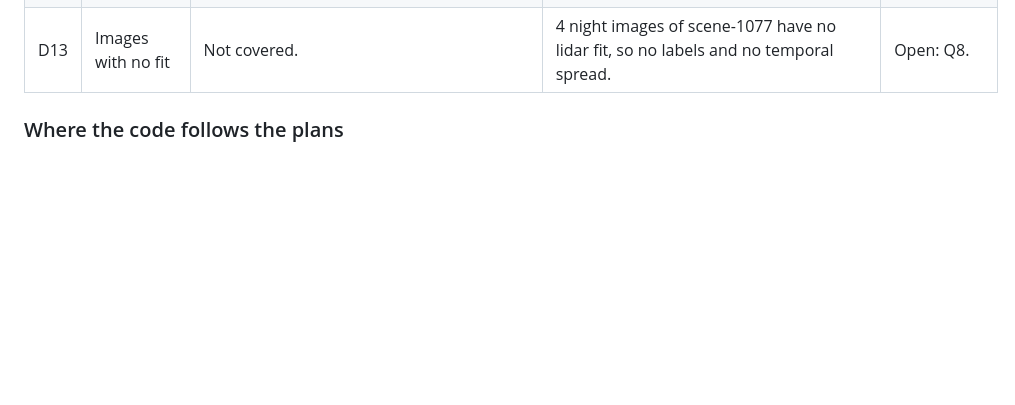
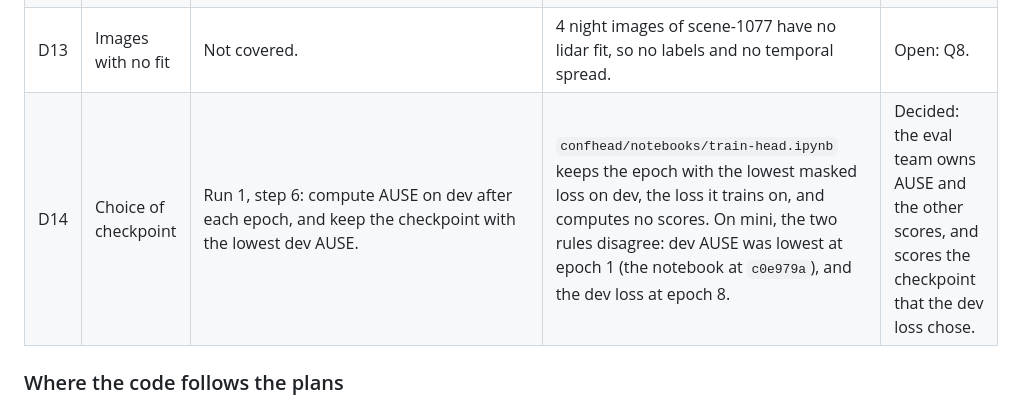
Before and after one commit to kgqiao/monocular-depth-confidence-estimation, a Markdown page: Docs/Wiki/CS566 Implementation Deviations and Open Questions.md, the part around the change. Rendered like a GitHub page; blank space fills up the shorter version.

Commit message:
docs: the choice of checkpoint as deviation D14
The training notebook keeps the epoch with the lowest dev loss, where the
Run 1 plan keeps the one with the lowest dev AUSE.

```diff
--- a/Docs/Wiki/CS566 Implementation Deviations and Open Questions.md
+++ b/Docs/Wiki/CS566 Implementation Deviations and Open Questions.md
@@ -38,6 +38,7 @@ This page lists each place where the code of the CS566 project departs from the
 | D11 | Weather tag | Dataset strategy: decide first how to count "Night, after rain". | Rain when the description holds "rain", so scene-1094 is night and rain (`confhead/src/confhead/nuscenes.py:104`). | Open: Q7. |
 | D12 | Label gate | Run 1: compute the positive-label rate on train; act when it is outside 0.05 to 0.70. | On mini, 37.2% at tau 0.10. | Inside the gate, but measured with the relative model and the lidar fit (D1). |
 | D13 | Images with no fit | Not covered. | 4 night images of scene-1077 have no lidar fit, so no labels and no temporal spread. | Open: Q8. |
+| D14 | Choice of checkpoint | Run 1, step 6: compute AUSE on dev after each epoch, and keep the checkpoint with the lowest dev AUSE. | `confhead/notebooks/train-head.ipynb` keeps the epoch with the lowest masked loss on dev, the loss it trains on, and computes no scores. On mini, the two rules disagree: dev AUSE was lowest at epoch 1 (the notebook at `c0e979a`), and the dev loss at epoch 8. | Decided: the eval team owns AUSE and the other scores, and scores the checkpoint that the dev loss chose. |
 
 ### Where the code follows the plans
 
```
